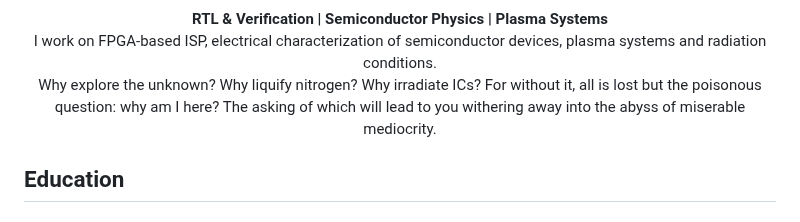
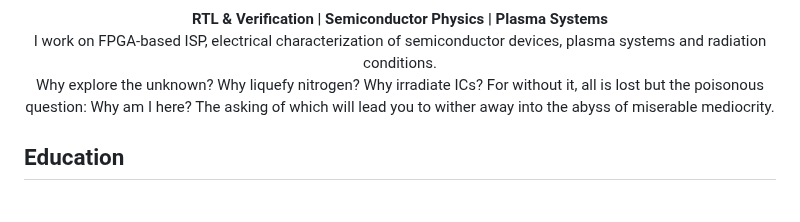
Before and after one commit to rezaaliasgarirenani/rezaaliasgarirenani, a Markdown page: README.md, the part around the change. Drawn GitHub-style.

Commit message:
Fix spelling and grammatical errors in README

```diff
--- a/README.md
+++ b/README.md
@@ -32,7 +32,7 @@
 <p align="center">
   <strong> RTL & Verification | Semiconductor Physics | Plasma Systems </strong> <br>
   I work on FPGA-based ISP, electrical characterization of semiconductor devices, plasma systems and radiation conditions. <br>
-   Why explore the unknown? Why liquify nitrogen? Why irradiate ICs? For without it, all is lost but the poisonous question: why am I here? The asking of which will lead to you withering away into the abyss of miserable mediocrity.
+   Why explore the unknown? Why liquefy nitrogen? Why irradiate ICs? For without it, all is lost but the poisonous question: Why am I here? The asking of which will lead you to wither away into the abyss of miserable mediocrity.
 </p>
 
 ## Education
```
